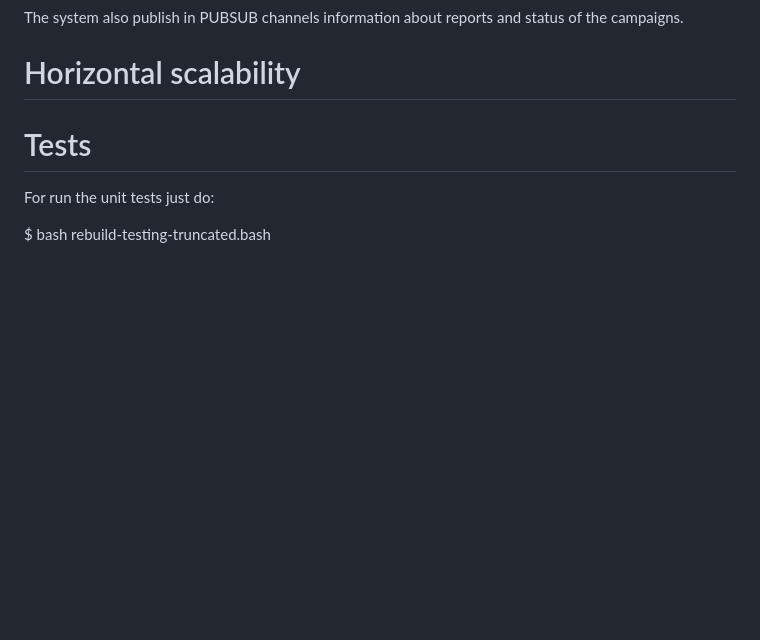
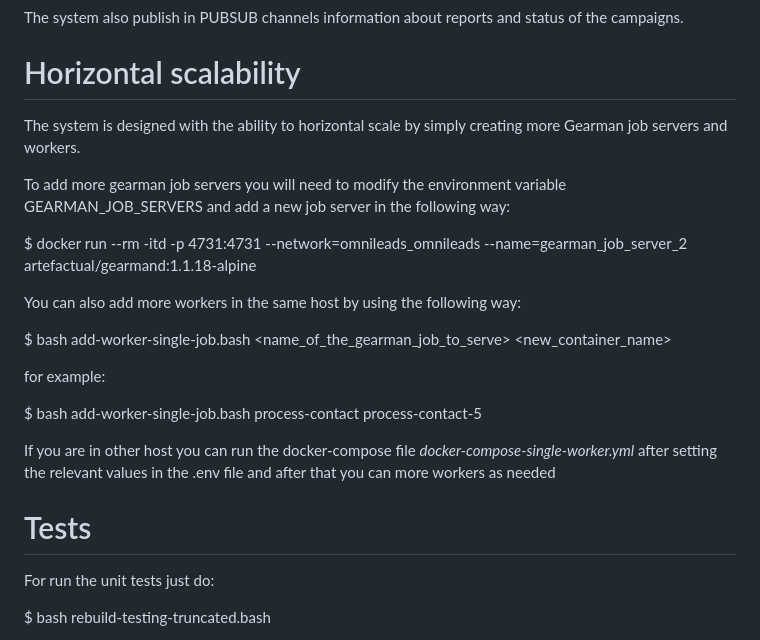
Before and after one commit to Freetech-Solutions/omlnginx, a Markdown page: DOCS.md, the part around the change. Drawn GitHub-style; blank space fills up the shorter version.

Commit message:
- documented horizontal scale

```diff
--- a/DOCS.md
+++ b/DOCS.md
@@ -193,6 +193,21 @@ The system also publish in PUBSUB channels information about reports and status
 Horizontal scalability
 ======================
 
+The system is designed with the ability to horizontal scale by simply creating more Gearman job servers and workers.
+
+To add more gearman job servers you will need to modify the environment variable GEARMAN_JOB_SERVERS and add a new job server in the following way:
+
+$ docker run --rm -itd -p 4731:4731 --network=omnileads_omnileads --name=gearman_job_server_2 artefactual/gearmand:1.1.18-alpine
+
+You can also add more workers in the same host by using the following way:
+
+$ bash add-worker-single-job.bash <name_of_the_gearman_job_to_serve> <new_container_name>
+
+for example:
+
+$ bash add-worker-single-job.bash process-contact process-contact-5
+
+If you are in other host you can run the docker-compose file _docker-compose-single-worker.yml_ after setting the relevant values in the .env file and after that you can more workers as needed
 
 Tests
 =====
```
